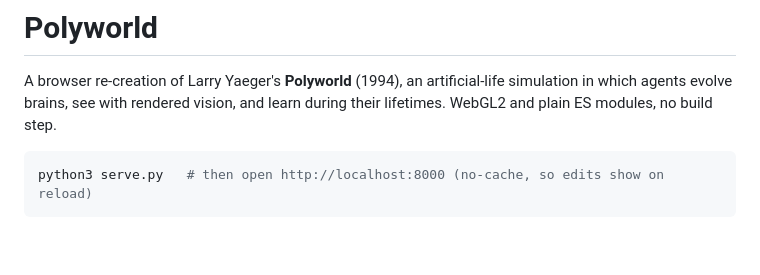
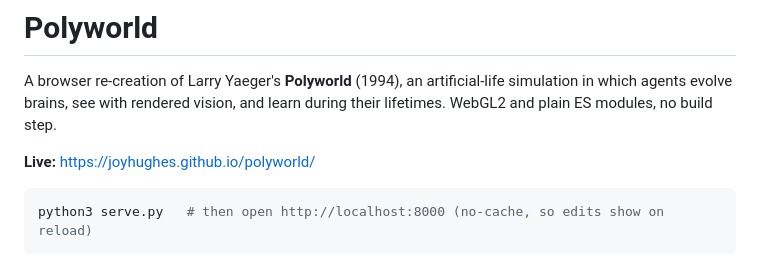
Before and after one commit to joyhughes/polyworld, a Markdown page: README.md, the part around the change. GitHub-like rendering; blank space fills up the shorter version.

Commit message:
README: link the live site
Co-Authored-By: Claude Opus 5.5 <noreply@anthropic.com>

````diff
--- a/README.md
+++ b/README.md
@@ -3,6 +3,8 @@
 A browser re-creation of Larry Yaeger's **Polyworld** (1994), an artificial-life
 simulation in which agents evolve brains, see with rendered vision, and learn
 during their lifetimes. WebGL2 and plain ES modules, no build step.
+
+**Live:** https://joyhughes.github.io/polyworld/
 
 ```sh
 python3 serve.py   # then open http://localhost:8000 (no-cache, so edits show on reload)
````
